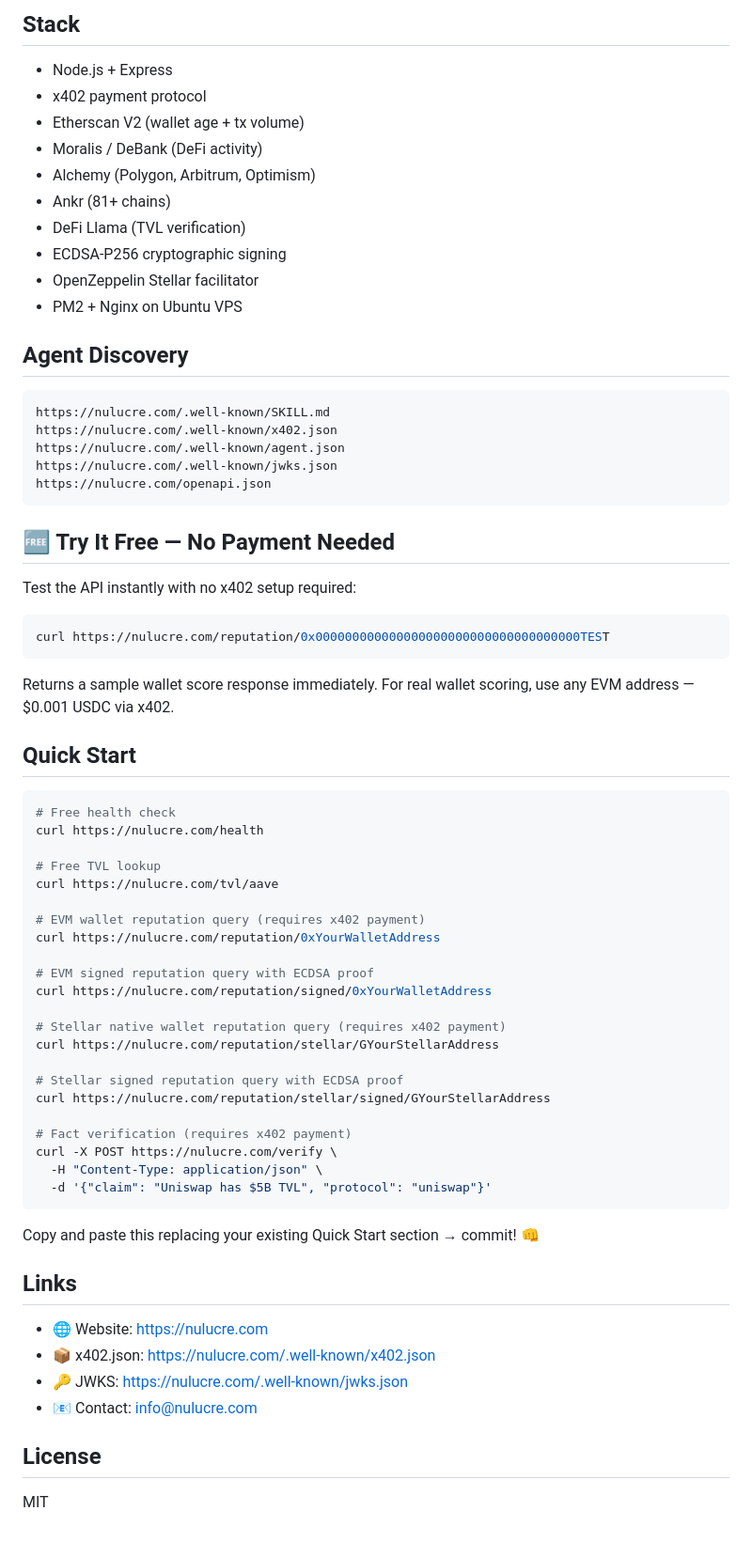
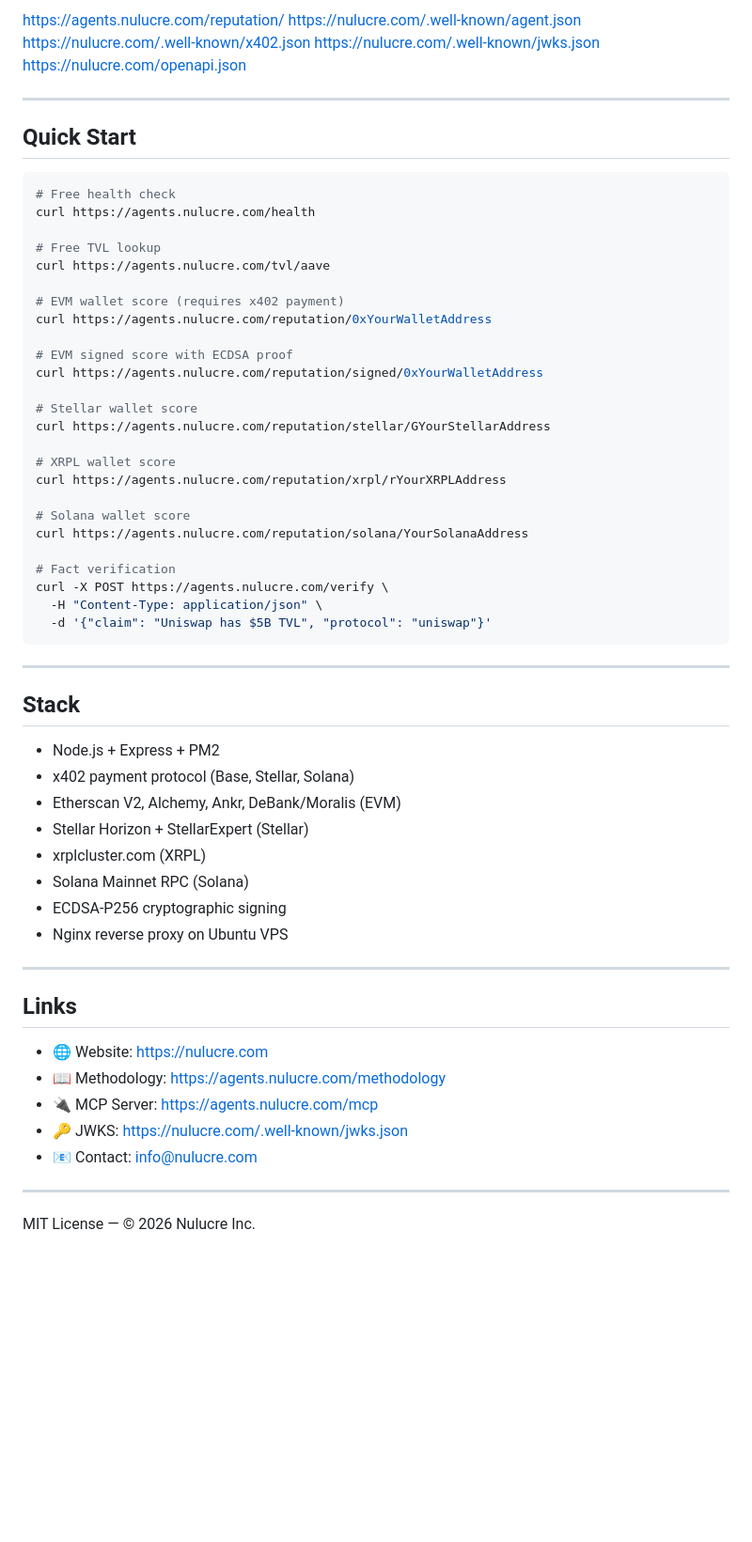
Before and after one commit to vjshaw/nulucre-agents, a Markdown page: README.md, the part around one of its changes. Shown at 94% size. Rendered like a GitHub page; blank space fills up the shorter version.

````diff
--- a/README.md
+++ b/README.md
@@ -145,67 +108,65 @@ No accounts. No API keys. Fully autonomous agent-to-agent payments.
-## Stack
-
-- Node.js + Express
-- x402 payment protocol
-- Etherscan V2 (wallet age + tx volume)
-- Moralis / DeBank (DeFi activity)
-- Alchemy (Polygon, Arbitrum, Optimism)
-- Ankr (81+ chains)
-- DeFi Llama (TVL verification)
-- ECDSA-P256 cryptographic signing
-- OpenZeppelin Stellar facilitator
-- PM2 + Nginx on Ubuntu VPS
-
-## Agent Discovery
-```
-https://nulucre.com/.well-known/SKILL.md
+https://agents.nulucre.com/reputation/
+https://nulucre.com/.well-known/agent.json
 https://nulucre.com/.well-known/x402.json
-https://nulucre.com/.well-known/agent.json
 https://nulucre.com/.well-known/jwks.json
 https://nulucre.com/openapi.json
-```
-## 🆓 Try It Free — No Payment Needed
 
-Test the API instantly with no x402 setup required:
+
+---
+
+## Quick Start
 
 ```bash
-curl https://nulucre.com/reputation/0x000000000000000000000000000000000000TEST
-```
-
-Returns a sample wallet score response immediately. For real wallet scoring, use any EVM address — $0.001 USDC via x402.
-## Quick Start
-```bash
 # Free health check
-curl https://nulucre.com/health
+curl https://agents.nulucre.com/health
 
 # Free TVL lookup
-curl https://nulucre.com/tvl/aave
+curl https://agents.nulucre.com/tvl/aave
 
-# EVM wallet reputation query (requires x402 payment)
-curl https://nulucre.com/reputation/0xYourWalletAddress
+# EVM wallet score (requires x402 payment)
+curl https://agents.nulucre.com/reputation/0xYourWalletAddress
 
-# EVM signed reputation query with ECDSA proof
-curl https://nulucre.com/reputation/signed/0xYourWalletAddress
+# EVM signed score with ECDSA proof
+curl https://agents.nulucre.com/reputation/signed/0xYourWalletAddress
 
-# Stellar native wallet reputation query (requires x402 payment)
-curl https://nulucre.com/reputation/stellar/GYourStellarAddress
+# Stellar wallet score
+curl https://agents.nulucre.com/reputation/stellar/GYourStellarAddress
 
-# Stellar signed reputation query with ECDSA proof
-curl https://nulucre.com/reputation/stellar/signed/GYourStellarAddress
+# XRPL wallet score
+curl https://agents.nulucre.com/reputation/xrpl/rYourXRPLAddress
 
-# Fact verification (requires x402 payment)
-curl -X POST https://nulucre.com/verify \
+# Solana wallet score
+curl https://agents.nulucre.com/reputation/solana/YourSolanaAddress
+
+# Fact verification
+curl -X POST https://agents.nulucre.com/verify \
   -H "Content-Type: application/json" \
   -d '{"claim": "Uniswap has $5B TVL", "protocol": "uniswap"}'
 ```
 
-Copy and paste this replacing your existing Quick Start section → commit! 👊
+---
+
+## Stack
+
+- Node.js + Express + PM2
+- x402 payment protocol (Base, Stellar, Solana)
+- Etherscan V2, Alchemy, Ankr, DeBank/Moralis (EVM)
+- Stellar Horizon + StellarExpert (Stellar)
+- xrplcluster.com (XRPL)
+- Solana Mainnet RPC (Solana)
+- ECDSA-P256 cryptographic signing
+- Nginx reverse proxy on Ubuntu VPS
+
+---
+
 ## Links
 
 - 🌐 Website: https://nulucre.com
-- 📦 x402.json: https://nulucre.com/.well-known/x402.json
+- 📖 Methodology: https://agents.nulucre.com/methodology
+- 🔌 MCP Server: https://agents.nulucre.com/mcp
 - 🔑 JWKS: https://nulucre.com/.well-known/jwks.json
 - 📧 Contact: info@nulucre.com
 
-## License
+---
 
-MIT
+MIT License — © 2026 Nulucre Inc.
````
Also changed, not shown: other parts of README.md (+71 -108 lines).
